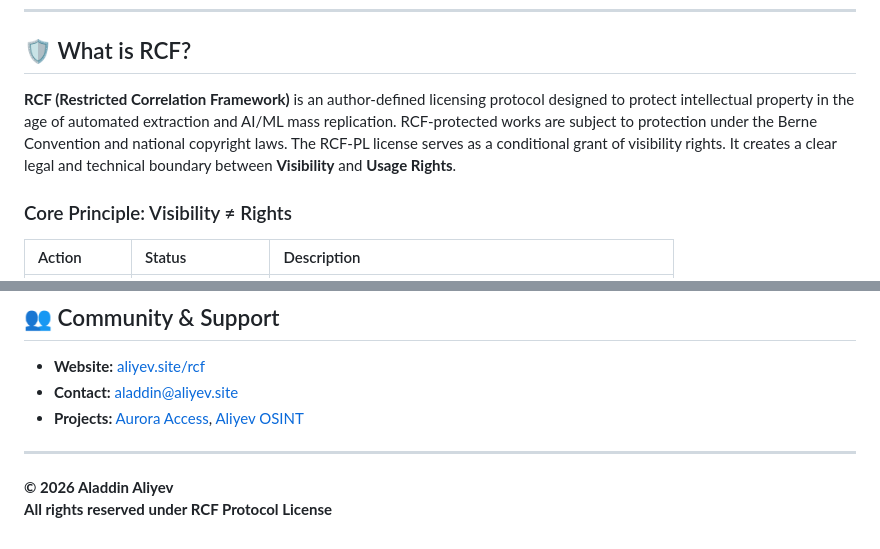
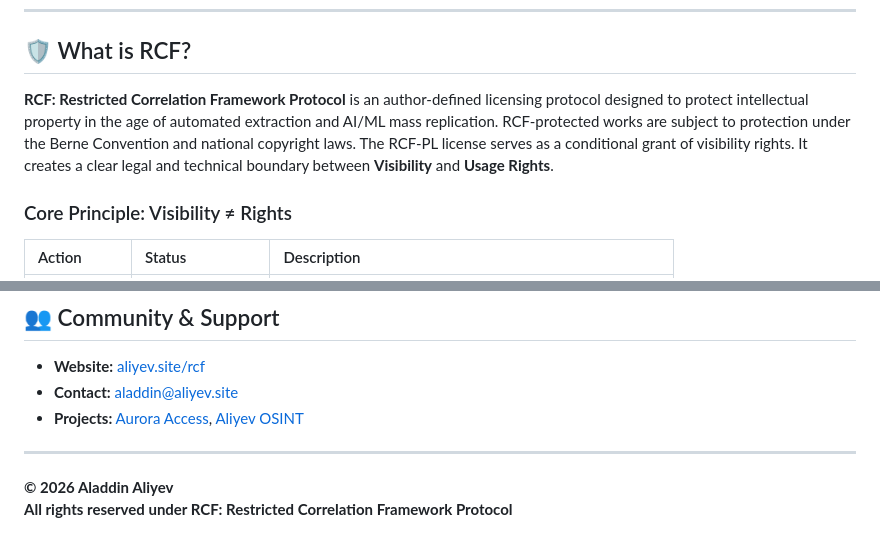
Before and after one commit to aliyevaladddin/rcf-protocol, a Markdown page: README.md, 2 parts joined by grey strips. Rendered like a GitHub page.

Commit message:
Update RCF description and copyright notice

```diff
--- a/README.md
+++ b/README.md
@@ -32,7 +32,7 @@
 
 ## 🛡️ What is RCF?
 
-**RCF (Restricted Correlation Framework)** is an author-defined licensing protocol designed to protect intellectual property in the age of automated extraction and AI/ML mass replication. RCF-protected works are subject to protection under the Berne Convention and national copyright laws. The RCF-PL license serves as a conditional grant of visibility rights. It creates a clear legal and technical boundary between **Visibility** and **Usage Rights**.
+**RCF: Restricted Correlation Framework Protocol** is an author-defined licensing protocol designed to protect intellectual property in the age of automated extraction and AI/ML mass replication. RCF-protected works are subject to protection under the Berne Convention and national copyright laws. The RCF-PL license serves as a conditional grant of visibility rights. It creates a clear legal and technical boundary between **Visibility** and **Usage Rights**.
 
 ### Core Principle: Visibility ≠ Rights
 
@@ -181,4 +181,4 @@ RCF provides specialized measures for dOS to ensure kernel transparency while pr
 ---
 
 **© 2026 Aladdin Aliyev**
-**All rights reserved under RCF Protocol License**
+**All rights reserved under RCF: Restricted Correlation Framework Protocol**
```
